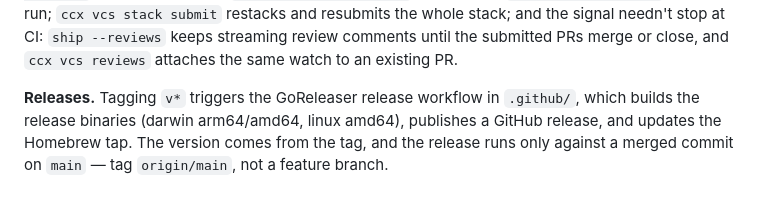
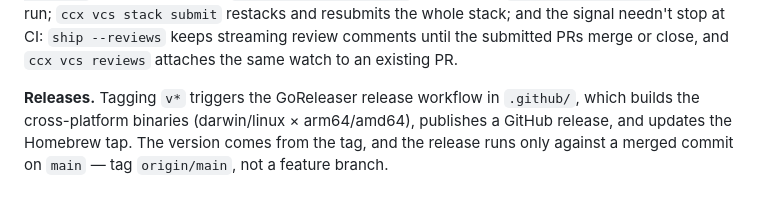
Before and after one commit to yasyf/cc-orchestrate, a Markdown page: AGENTS.md, the part around the change. Drawn GitHub-style.

```diff
--- a/AGENTS.md
+++ b/AGENTS.md
@@ -192,4 +192,4 @@ See STYLEGUIDE.md § Error Handling.
 
 In a repo with a live Graphite config (`.git/.graphite_repo_config`, found through the git common dir in a linked worktree too), ship routes to the gt lane — gated before any mutation: `ccx.nogt` set in git config, GitHub saying the repo is someone else's, or Graphite reporting it cannot submit here each demote to the jj/git flow with the reason in a leading `lane <kind> (<reason>)` segment, and `ccx vcs info` (alias `lane`) reports the same verdict, and why, without mutating anything. On the gt lane ship cuts a stacked branch via `gt create`/`gt modify` (adopting an untracked branch with `gt track -f` first) and lands it as a submitted PR — published by default, `--draft` opts out — never committing onto trunk; `--no-gt` restores the jj/git flow. `ccx vcs stack restack` is the one-command catch-up with trunk — `ccx vcs stack rebase --no-push` on the gt lane / jj fetch + rebase onto `trunk()` / git replay onto the fetched remote trunk — and a conflict stops in a `conflict-<branch>` workspace, where `ccx vcs stack continue` finishes and `ccx vcs stack abort` drops the run; `ccx vcs stack submit` restacks and resubmits the whole stack; and the signal needn't stop at CI: `ship --reviews` keeps streaming review comments until the submitted PRs merge or close, and `ccx vcs reviews` attaches the same watch to an existing PR.
 
-**Releases.** Tagging `v*` triggers the GoReleaser release workflow in `.github/`, which builds the release binaries (darwin arm64/amd64, linux amd64), publishes a GitHub release, and updates the Homebrew tap. The version comes from the tag, and the release runs only against a merged commit on `main` — tag `origin/main`, not a feature branch.
+**Releases.** Tagging `v*` triggers the GoReleaser release workflow in `.github/`, which builds the cross-platform binaries (darwin/linux × arm64/amd64), publishes a GitHub release, and updates the Homebrew tap. The version comes from the tag, and the release runs only against a merged commit on `main` — tag `origin/main`, not a feature branch.
```
